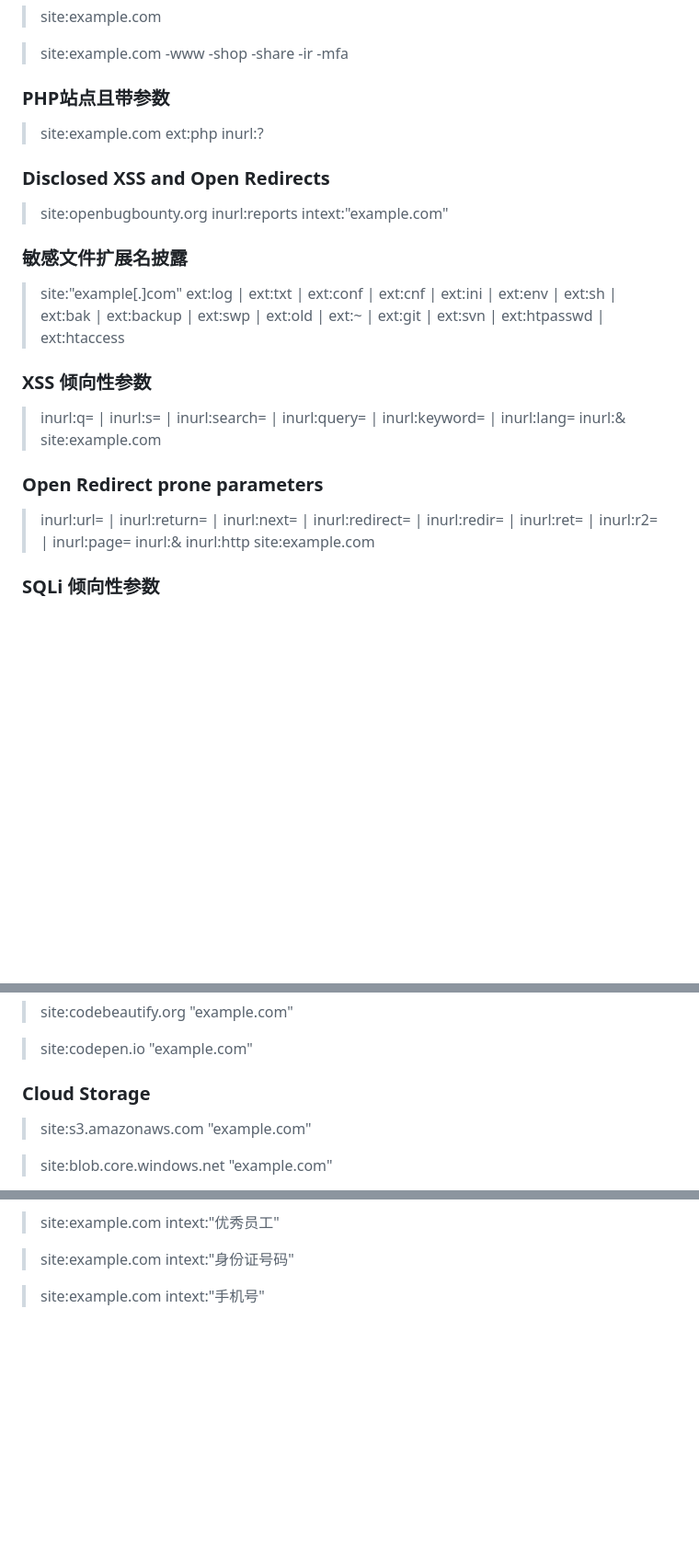
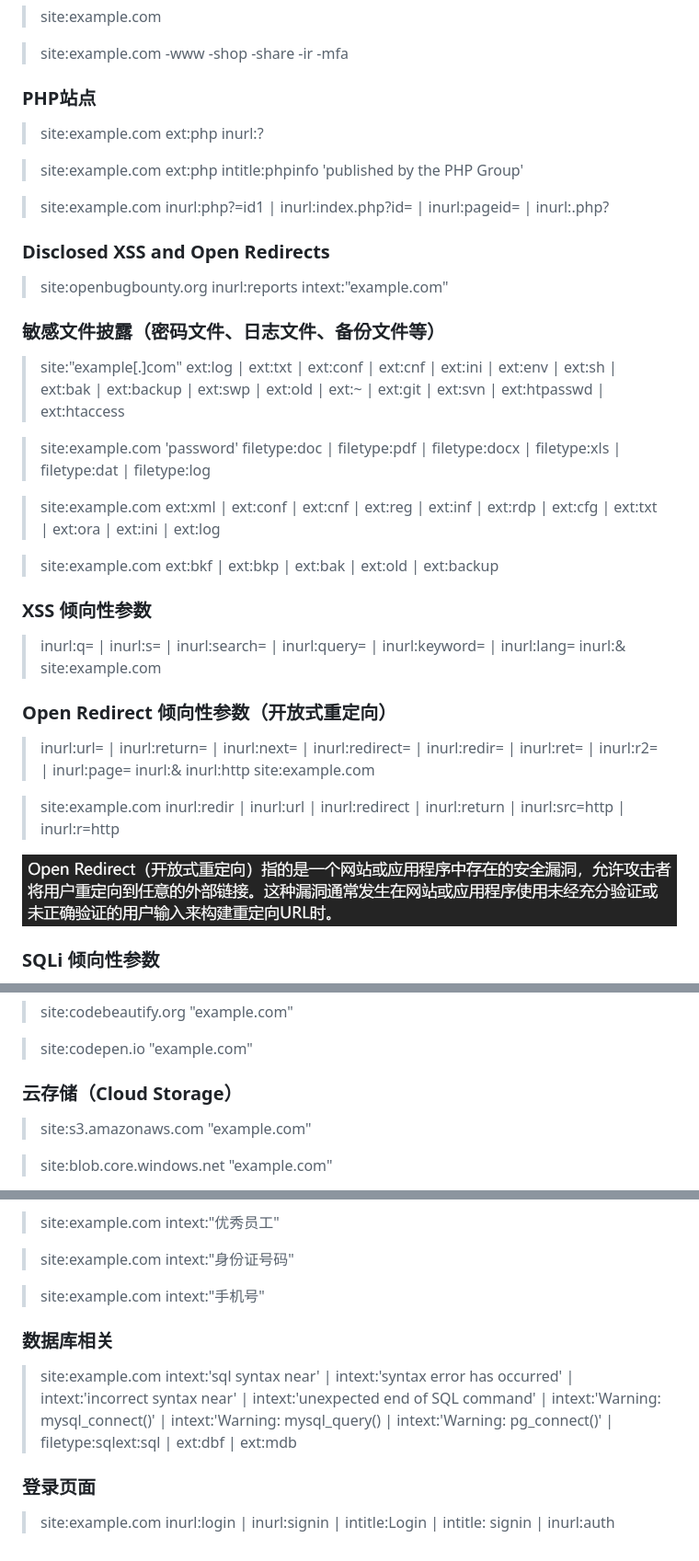
Before and after one commit to Jici-Zeroten/Hacker-Grammar-Templates, a Markdown page: README.md, 3 parts joined by grey strips. Shown: that part at 92% size. GitHub-like rendering; pictures changed too: README/image-20231225232830312.png (added); blank space fills up the shorter version.

```diff
--- a/README.md
+++ b/README.md
@@ -12,25 +12,39 @@
 
 > site:example.com -www -shop -share -ir -mfa
 
-### PHP站点且带参数
+### PHP站点
 
 > site:example.com ext:php inurl:?
+
+> site:example.com ext:php intitle:phpinfo 'published by the PHP Group'
+
+> site:example.com inurl:php?=id1 | inurl:index.php?id= | inurl:pageid= | inurl:.php?
 
 ### Disclosed XSS and Open Redirects
 
 > site:openbugbounty.org inurl:reports intext:"example.com"
 
-### 敏感文件扩展名披露
+### 敏感文件披露（密码文件、日志文件、备份文件等）
 
 > site:"example[.]com" ext:log | ext:txt | ext:conf | ext:cnf | ext:ini | ext:env | ext:sh | ext:bak | ext:backup | ext:swp | ext:old | ext:~ | ext:git | ext:svn | ext:htpasswd | ext:htaccess
+
+> site:example.com 'password' filetype:doc | filetype:pdf | filetype:docx | filetype:xls | filetype:dat | filetype:log
+
+> site:example.com ext:xml | ext:conf | ext:cnf | ext:reg | ext:inf | ext:rdp | ext:cfg | ext:txt | ext:ora | ext:ini | ext:log
+
+> site:example.com ext:bkf | ext:bkp | ext:bak | ext:old | ext:backup
 
 ### XSS 倾向性参数
 
 > inurl:q= | inurl:s= | inurl:search= | inurl:query= | inurl:keyword= | inurl:lang= inurl:& site:example.com
 
-### Open Redirect prone parameters
+### Open Redirect 倾向性参数（开放式重定向）
 
 > inurl:url= | inurl:return= | inurl:next= | inurl:redirect= | inurl:redir= | inurl:ret= | inurl:r2= | inurl:page= inurl:& inurl:http site:example.com
+
+> site:example.com inurl:redir | inurl:url | inurl:redirect | inurl:return | inurl:src=http | inurl:r=http
+
+![image-20231225232830312](README/image-20231225232830312.png)
 
 ### SQLi 倾向性参数
 
@@ -80,7 +94,7 @@
 
 > site:codepen.io "example.com"
 
-### Cloud Storage
+### 云存储（Cloud Storage）
 
 > site:s3.amazonaws.com "example.com"
 
@@ -167,3 +185,11 @@
 > site:example.com intext:"身份证号码"
 
 > site:example.com intext:"手机号"
+
+### 数据库相关
+
+> site:example.com intext:'sql syntax near' | intext:'syntax error has occurred' | intext:'incorrect syntax near' | intext:'unexpected end of SQL command' | intext:'Warning: mysql_connect()' | intext:'Warning: mysql_query() | intext:'Warning: pg_connect()' | filetype:sqlext:sql | ext:dbf | ext:mdb
+
+### 登录页面
+
+> site:example.com inurl:login | inurl:signin | intitle:Login | intitle: signin | inurl:auth
```
Also changed, not shown: other parts of README.md (+4 -0 lines), 1 other file.
